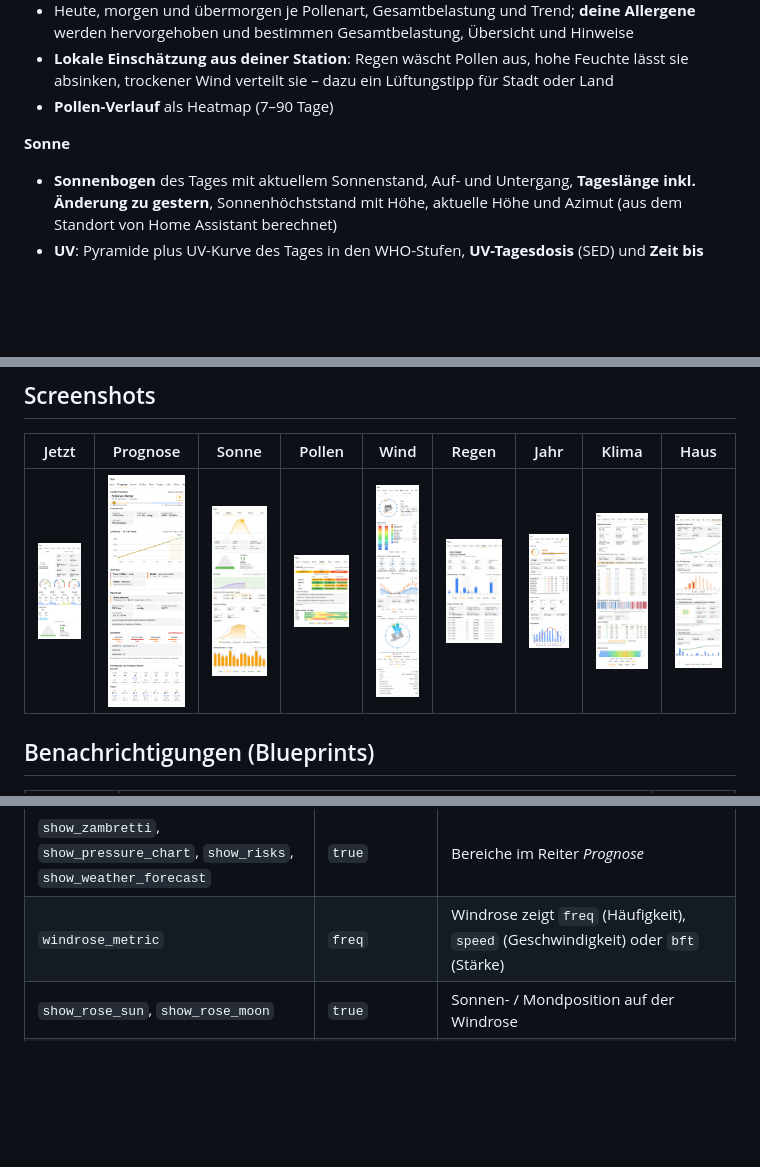
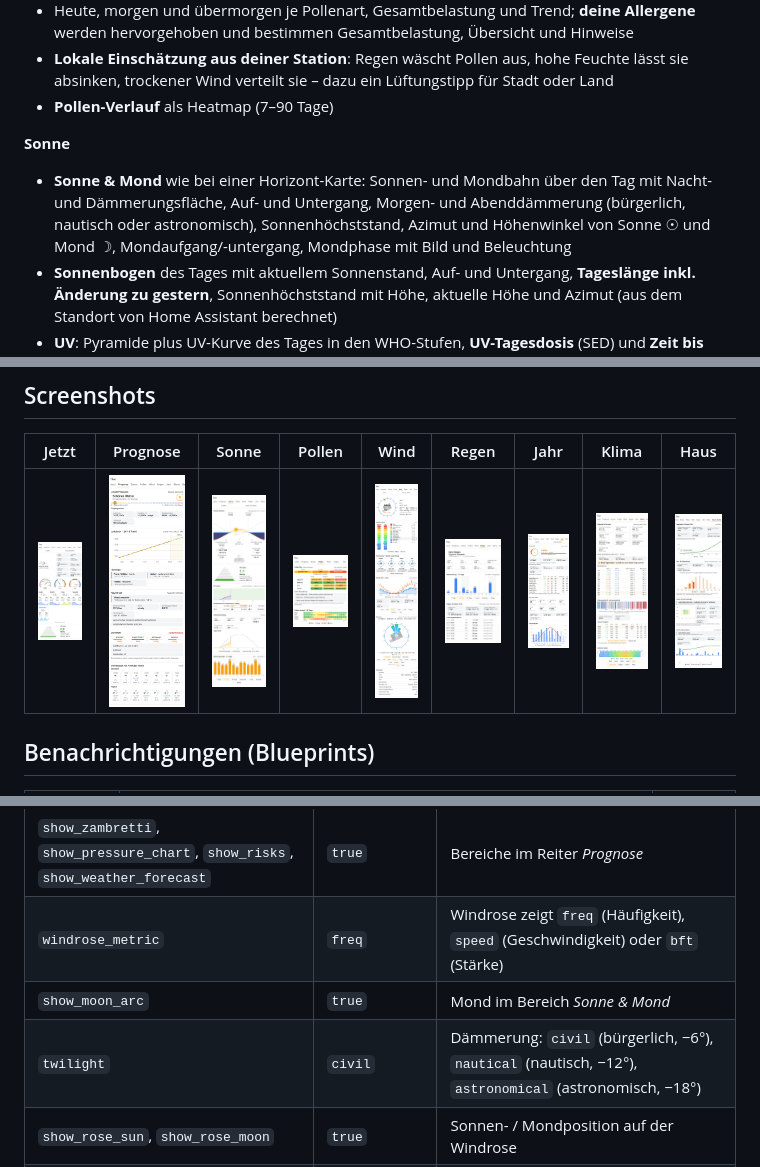
Before and after one commit to muhkuh666/thor-weather-card, a Markdown page: README.de.md, 3 parts joined by grey strips. Drawn GitHub-style; pictures changed too: images/sun.png; blank space fills up the shorter version.

```diff
--- a/README.de.md
+++ b/README.de.md
@@ -55,6 +55,7 @@
 - **Pollen-Verlauf** als Heatmap (7–90 Tage)
 
 **Sonne**
+- **Sonne & Mond** wie bei einer Horizont-Karte: Sonnen- und Mondbahn über den Tag mit Nacht- und Dämmerungsfläche, Auf- und Untergang, Morgen- und Abenddämmerung (bürgerlich, nautisch oder astronomisch), Sonnenhöchststand, Azimut und Höhenwinkel von Sonne ☉ und Mond ☽, Mondaufgang/-untergang, Mondphase mit Bild und Beleuchtung
 - **Sonnenbogen** des Tages mit aktuellem Sonnenstand, Auf- und Untergang, **Tageslänge inkl. Änderung zu gestern**, Sonnenhöchststand mit Höhe, aktuelle Höhe und Azimut (aus dem Standort von Home Assistant berechnet)
 - **UV**: Pyramide plus UV-Kurve des Tages in den WHO-Stufen, **UV-Tagesdosis** (SED) und **Zeit bis zum Sonnenbrand** für Hauttyp I–VI (dein Typ hervorgehoben)
 - **Sonnenstrahlung**: aktuelle W/m², **Klarhimmel-Wert** und **Klarheit** (sonnig / leicht bewölkt / bewölkt / trüb), **Sonnenscheindauer heute** (WMO: ≥ 120 W/m²), **Energie heute** in kWh/m², Tagesmaximum – mit Tagesverlauf gegen die Klarhimmel-Kurve
@@ -221,6 +222,8 @@ image_opacity: 0.55
 | `forecast_hours` / `forecast_days` | `12` / `7` | Länge der stündlichen / täglichen Vorhersage |
 | `show_zambretti`, `show_pressure_chart`, `show_risks`, `show_weather_forecast` | `true` | Bereiche im Reiter *Prognose* |
 | `windrose_metric` | `freq` | Windrose zeigt `freq` (Häufigkeit), `speed` (Geschwindigkeit) oder `bft` (Stärke) |
+| `show_moon_arc` | `true` | Mond im Bereich *Sonne & Mond* |
+| `twilight` | `civil` | Dämmerung: `civil` (bürgerlich, −6°), `nautical` (nautisch, −12°), `astronomical` (astronomisch, −18°) |
 | `show_rose_sun`, `show_rose_moon` | `true` | Sonnen- / Mondposition auf der Windrose |
 | `show_rose_metric_switch`, `show_rose_now` | `true` | Umschalter in der Karte / aktueller Wind über der Rose |
 | `accent_color`, `wind_color`, `gust_color`, `needle_color` | | Farben (Hex) |
```
Also changed, not shown: README.md (+3 -0 lines), 1 other file.
